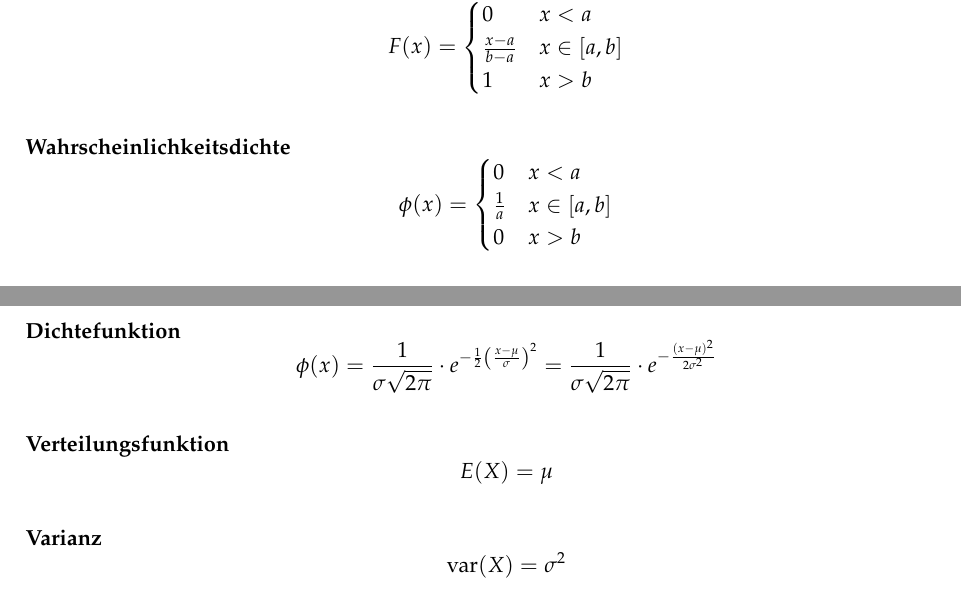
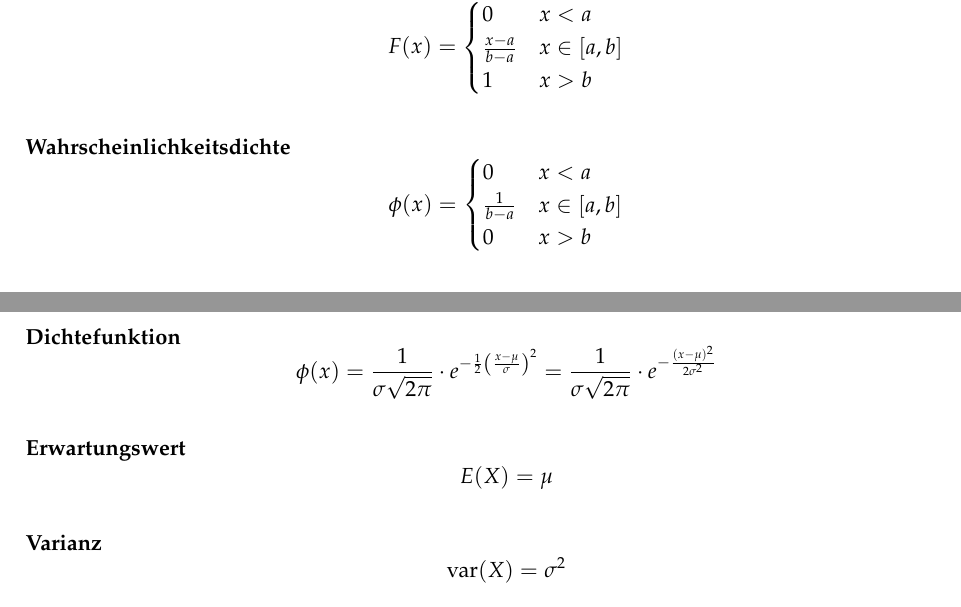
Before and after one commit to emanuelduss/HSR_WrStat_Zusammenfassung, a LaTeX document (WrStat.tex, which reads content.tex): two parts of pages 14 and 17 of 22, joined at a grey line, cut so that both start at the same text. Compiled offline with pdfLaTeX; a LaTeX package or settings file that is missing is left out.

Commit message:
Falsche Überschrift und eine Formel korrigiert

```diff
--- a/content.tex
+++ b/content.tex
@@ -270,7 +270,7 @@ Sei $X$ eine in $[a,b]$ gleichverteilte Zufallsvariable, dann gilt:
   \item[Verteilungsfunktion] \[F(x) = \begin{cases} 0 & x < a \\
     \frac{x-a}{b-a} & x \in [a,b] \\ 1 & x > b\end{cases}\]
   \item[Wahrscheinlichkeitsdichte] \[\phi(x) = \begin{cases} 0 & x < a \\
-    \frac{1}{a} & x \in [a,b] \\ 0 & x > b\end{cases}\]
+    \frac{1}{b-a} & x \in [a,b] \\ 0 & x > b\end{cases}\]
   \item[Erwartungswert] \[E(X) = \frac{a+b}{2}\]
   \item[Varianz] \[\text{var}(X) = \frac{(a-b)^2}{12}\]
   \item[Median] \[\text{med}(X) = \frac{a+b}{2}\]
@@ -348,7 +348,7 @@ Sei $X$ eine in $[a,b]$ gleichverteilte Zufallsvariable, dann gilt:
   \item[Dichtefunktion] \[\phi(x) = \frac{1}{\sigma \sqrt{2\pi}} \cdot
     e^{-\frac{1}{2}{\left(\frac{x-\mu}{\sigma}\right)}^2} =
     \frac{1}{\sigma \sqrt{2\pi}} \cdot e^{-\frac{(x-\mu)^2}{2\sigma^2}}\]
-  \item[Verteilungsfunktion] \[E(X) = \mu\]
+  \item[Erwartungswert] \[E(X) = \mu\]
   \item[Varianz] \[\text{var}(X) = \sigma^2\]
   \item[Median] \[\text{med}(X) = \mu\]
   \item[Wahrscheinlichkeit] Keine einfache Formel für
```
